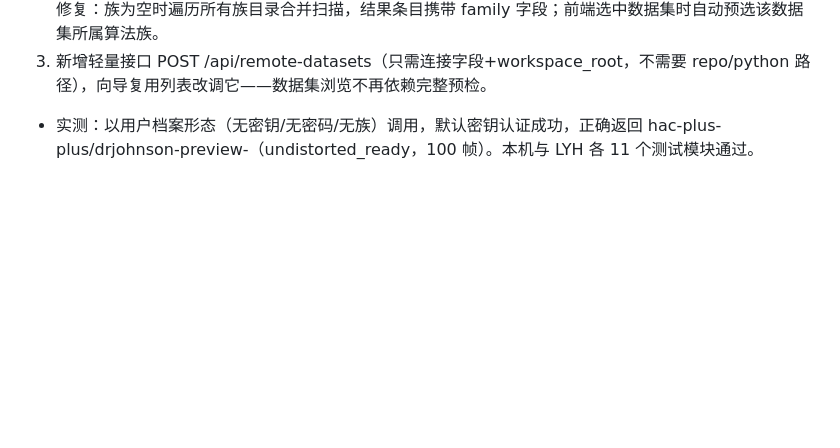
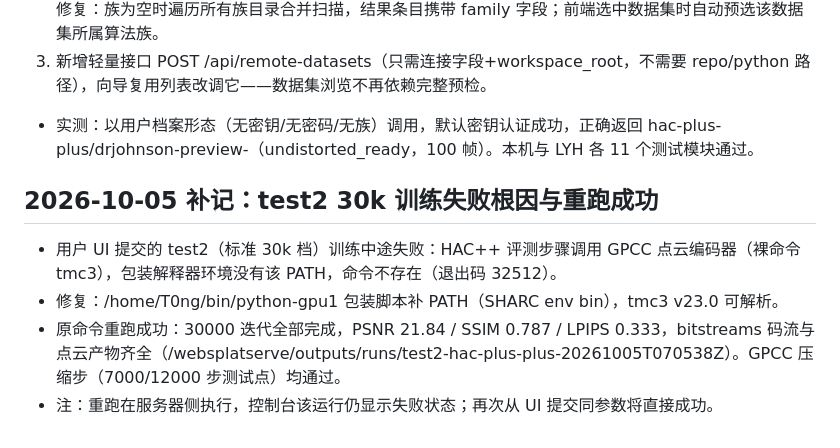
Before and after one commit to Gob1inBr0/WebSplatServe_WWW2027, a Markdown page: summary.md, the part around the change. Drawn GitHub-style; blank space fills up the shorter version.

Commit message:
Document GPCC PATH fix and successful 30k rerun

```diff
--- a/summary.md
+++ b/summary.md
@@ -739,3 +739,10 @@ powershell -ExecutionPolicy Bypass -File scripts/10_smoke_local_pipeline.ps1
 2. **扫描按算法族作用域**：数据集列表扫 datasets/<族>/，而向导第一步尚未选算法、族为空，永远扫不到。修复：族为空时遍历所有族目录合并扫描，结果条目携带 family 字段；前端选中数据集时自动预选该数据集所属算法族。
 3. 新增轻量接口 POST /api/remote-datasets（只需连接字段+workspace_root，不需要 repo/python 路径），向导复用列表改调它——数据集浏览不再依赖完整预检。
 - 实测：以用户档案形态（无密钥/无密码/无族）调用，默认密钥认证成功，正确返回 hac-plus-plus/drjohnson-preview-（undistorted_ready，100 帧）。本机与 LYH 各 11 个测试模块通过。
+
+## 2026-10-05 补记：test2 30k 训练失败根因与重跑成功
+
+- 用户 UI 提交的 test2（标准 30k 档）训练中途失败：HAC++ 评测步骤调用 GPCC 点云编码器（裸命令 tmc3），包装解释器环境没有该 PATH，命令不存在（退出码 32512）。
+- 修复：/home/T0ng/bin/python-gpu1 包装脚本补 PATH（SHARC env bin），tmc3 v23.0 可解析。
+- 原命令重跑成功：30000 迭代全部完成，PSNR 21.84 / SSIM 0.787 / LPIPS 0.333，bitstreams 码流与点云产物齐全（/websplatserve/outputs/runs/test2-hac-plus-plus-20261005T070538Z）。GPCC 压缩步（7000/12000 步测试点）均通过。
+- 注：重跑在服务器侧执行，控制台该运行仍显示失败状态；再次从 UI 提交同参数将直接成功。
```
